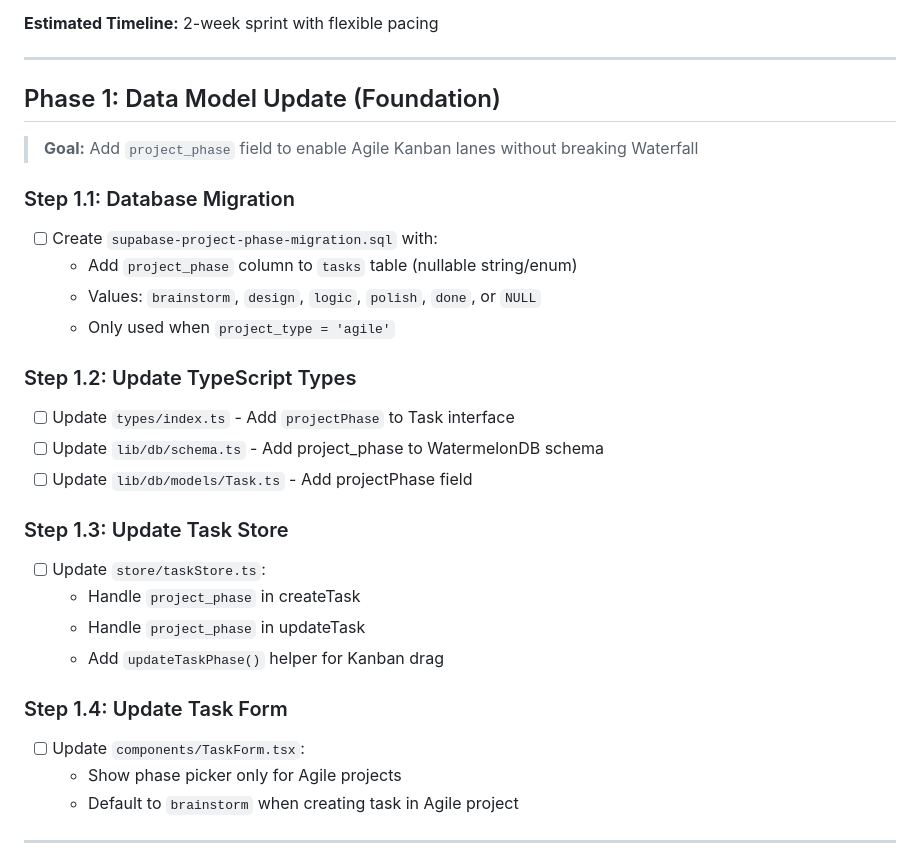
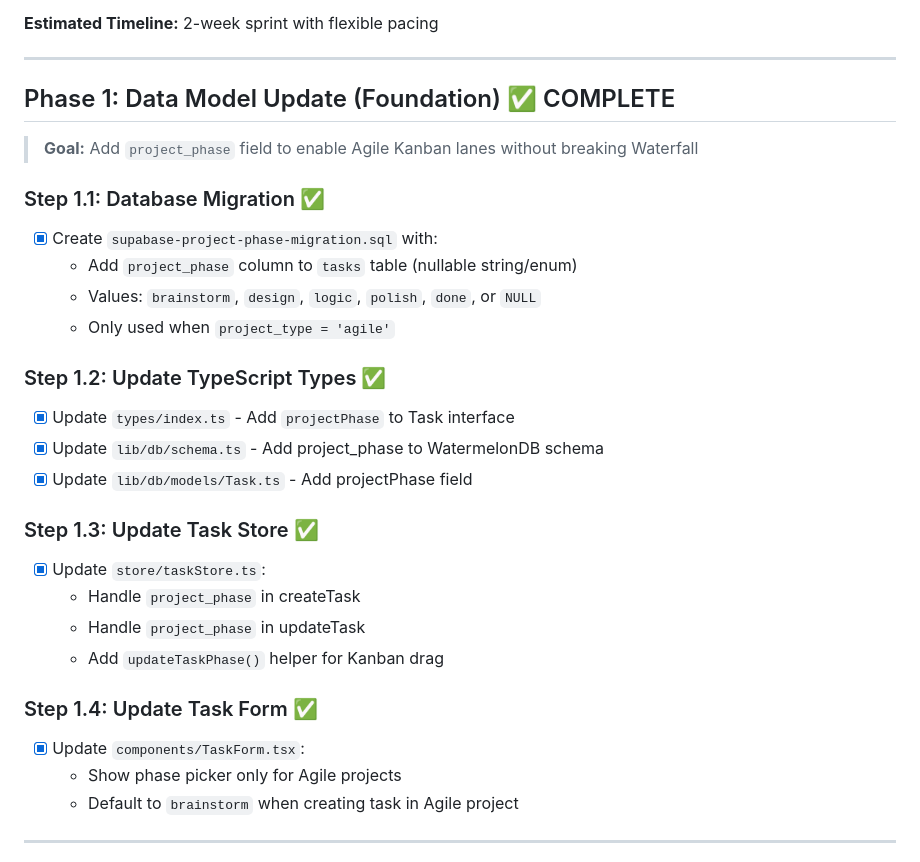
Before and after one commit to tsigafoos/ruff_planner, a Markdown page: IMPLEMENTATION_PLAN.md, the part around the change. GitHub-like rendering.

Commit message:
Mark Phase 1 as complete in implementation plan
Co-authored-by: tim <tim@2gooddogs.com>

```diff
--- a/IMPLEMENTATION_PLAN.md
+++ b/IMPLEMENTATION_PLAN.md
@@ -13,29 +13,29 @@ This plan follows the energy-based, short sprint approach discussed. Each phase
 
 ---
 
-## Phase 1: Data Model Update (Foundation)
+## Phase 1: Data Model Update (Foundation) ✅ COMPLETE
 
 > **Goal:** Add `project_phase` field to enable Agile Kanban lanes without breaking Waterfall
 
-### Step 1.1: Database Migration
-- [ ] Create `supabase-project-phase-migration.sql` with:
+### Step 1.1: Database Migration ✅
+- [x] Create `supabase-project-phase-migration.sql` with:
   - Add `project_phase` column to `tasks` table (nullable string/enum)
   - Values: `brainstorm`, `design`, `logic`, `polish`, `done`, or `NULL`
   - Only used when `project_type = 'agile'`
 
-### Step 1.2: Update TypeScript Types
-- [ ] Update `types/index.ts` - Add `projectPhase` to Task interface
-- [ ] Update `lib/db/schema.ts` - Add project_phase to WatermelonDB schema
-- [ ] Update `lib/db/models/Task.ts` - Add projectPhase field
+### Step 1.2: Update TypeScript Types ✅
+- [x] Update `types/index.ts` - Add `projectPhase` to Task interface
+- [x] Update `lib/db/schema.ts` - Add project_phase to WatermelonDB schema
+- [x] Update `lib/db/models/Task.ts` - Add projectPhase field
 
-### Step 1.3: Update Task Store
-- [ ] Update `store/taskStore.ts`:
+### Step 1.3: Update Task Store ✅
+- [x] Update `store/taskStore.ts`:
   - Handle `project_phase` in createTask
   - Handle `project_phase` in updateTask
   - Add `updateTaskPhase()` helper for Kanban drag
 
-### Step 1.4: Update Task Form
-- [ ] Update `components/TaskForm.tsx`:
+### Step 1.4: Update Task Form ✅
+- [x] Update `components/TaskForm.tsx`:
   - Show phase picker only for Agile projects
   - Default to `brainstorm` when creating task in Agile project
 
```
